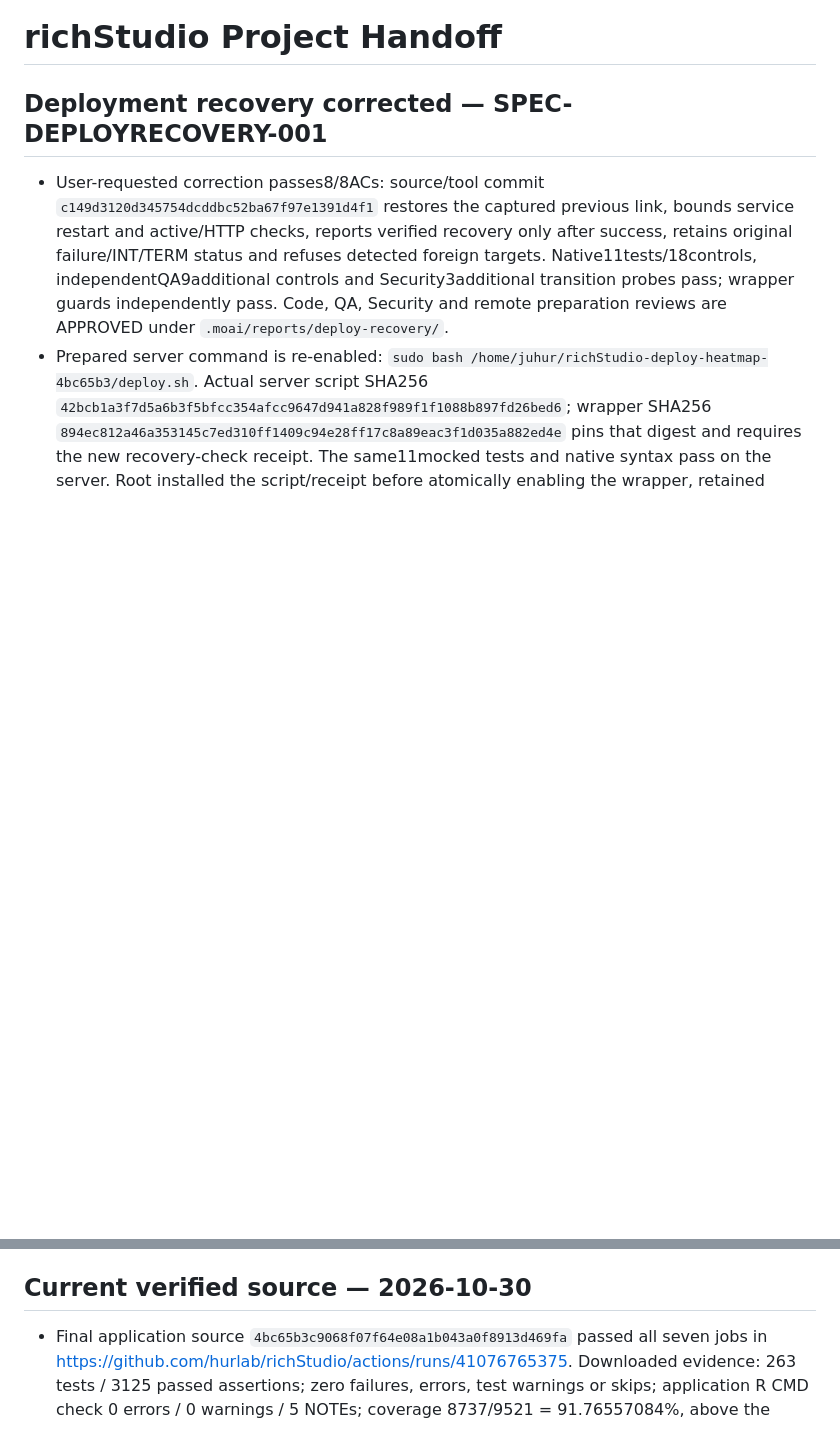
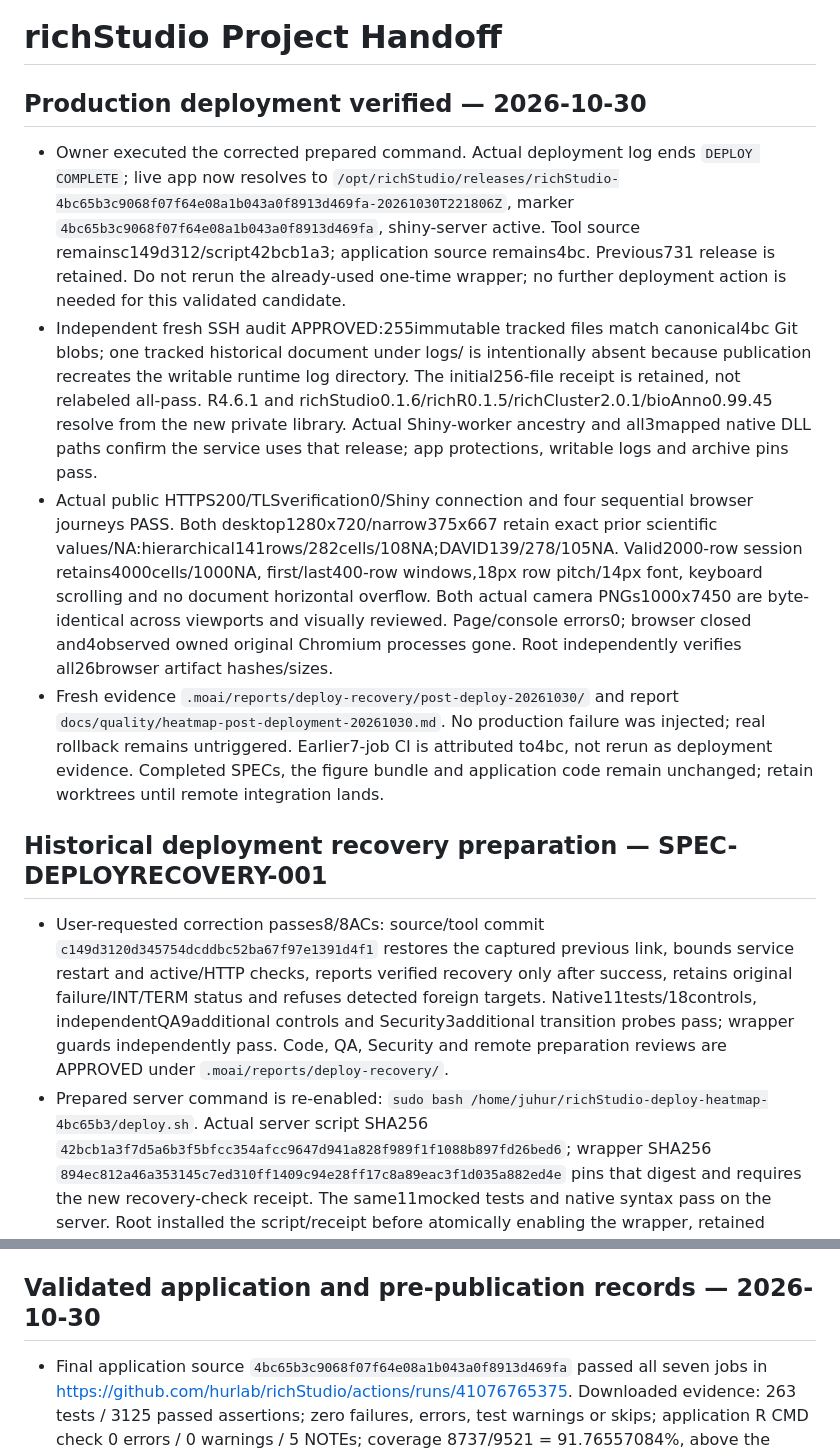
Before and after one commit to hurlab/richStudio, a Markdown page: PROJECT_HANDOFF.md, 2 parts joined by grey strips. GitHub-like rendering; blank space fills up the shorter version.

```diff
--- a/PROJECT_HANDOFF.md
+++ b/PROJECT_HANDOFF.md
@@ -1,12 +1,19 @@
 # richStudio Project Handoff
 
-## Deployment recovery corrected — SPEC-DEPLOYRECOVERY-001
+## Production deployment verified — 2026-10-30
+
+- Owner executed the corrected prepared command. Actual deployment log ends `DEPLOY COMPLETE`; live app now resolves to `/opt/richStudio/releases/richStudio-4bc65b3c9068f07f64e08a1b043a0f8913d469fa-20261030T221806Z`, marker `4bc65b3c9068f07f64e08a1b043a0f8913d469fa`, shiny-server active. Tool source remainsc149d312/script42bcb1a3; application source remains4bc. Previous731 release is retained. Do not rerun the already-used one-time wrapper; no further deployment action is needed for this validated candidate.
+- Independent fresh SSH audit APPROVED:255immutable tracked files match canonical4bc Git blobs; one tracked historical document under logs/ is intentionally absent because publication recreates the writable runtime log directory. The initial256-file receipt is retained, not relabeled all-pass. R4.6.1 and richStudio0.1.6/richR0.1.5/richCluster2.0.1/bioAnno0.99.45 resolve from the new private library. Actual Shiny-worker ancestry and all3mapped native DLL paths confirm the service uses that release; app protections, writable logs and archive pins pass.
+- Actual public HTTPS200/TLSverification0/Shiny connection and four sequential browser journeys PASS. Both desktop1280x720/narrow375x667 retain exact prior scientific values/NA:hierarchical141rows/282cells/108NA;DAVID139/278/105NA. Valid2000-row session retains4000cells/1000NA, first/last400-row windows,18px row pitch/14px font, keyboard scrolling and no document horizontal overflow. Both actual camera PNGs1000x7450 are byte-identical across viewports and visually reviewed. Page/console errors0; browser closed and4observed owned original Chromium processes gone. Root independently verifies all26browser artifact hashes/sizes.
+- Fresh evidence `.moai/reports/deploy-recovery/post-deploy-20261030/` and report `docs/quality/heatmap-post-deployment-20261030.md`. No production failure was injected; real rollback remains untriggered. Earlier7-job CI is attributed to4bc, not rerun as deployment evidence. Completed SPECs, the figure bundle and application code remain unchanged; retain worktrees until remote integration lands.
+
+## Historical deployment recovery preparation — SPEC-DEPLOYRECOVERY-001
 
 - User-requested correction passes8/8ACs: source/tool commit `c149d3120d345754dcddbc52ba67f97e1391d4f1` restores the captured previous link, bounds service restart and active/HTTP checks, reports verified recovery only after success, retains original failure/INT/TERM status and refuses detected foreign targets. Native11tests/18controls, independentQA9additional controls and Security3additional transition probes pass; wrapper guards independently pass. Code, QA, Security and remote preparation reviews are APPROVED under `.moai/reports/deploy-recovery/`.
 - Prepared server command is re-enabled: `sudo bash /home/juhur/richStudio-deploy-heatmap-4bc65b3/deploy.sh`. Actual server script SHA256 `42bcb1a3f7d5a6b3f5bfcc354afcc9647d941a828f989f1f1088b897fd26bed6`; wrapper SHA256 `894ec812a46a353145c7ed310ff1409c94e28ff17c8a89eac3f1d035a882ed4e` pins that digest and requires the new recovery-check receipt. The same11mocked tests and native syntax pass on the server. Root installed the script/receipt before atomically enabling the wrapper, retained original backups, and independent fresh SSH verified actual hashes/guards. New run id `heatmap-4bc65b3-recovery-20261030` is absent; live731/shiny-server active remains unchanged. Application publication and real rollback have not been executed by this session.
 - Application candidate remains4bc with its earlier7-job CI and193-package preflight build; the full12508-byte preflight prefix/SHA256 `e0445f321483bb1435cbe03770e22bab9c2cfeae68fec44d11e1d0e6c6fca050` is byte-identical in actual old/new server files. This is retained prior application evidence plus fresh mocked recovery checks, not a new full application CI/preflight or live recovery run. App/scientific/CI/previousSPEC files and immutable figure archive remain untouched. Prior large evidence/bundle files stay in the `heatmap-legibility` integration worktree. Report `docs/quality/deployment-recovery-20261030.md`; retain both worktrees until remote integration.
 
-## Current verified source — 2026-10-30
+## Validated application and pre-publication records — 2026-10-30
 
 - Final application source `4bc65b3c9068f07f64e08a1b043a0f8913d469fa` passed all seven jobs in https://github.com/hurlab/richStudio/actions/runs/41076765375. Downloaded evidence: 263 tests / 3125 passed assertions; zero failures, errors, test warnings or skips; application R CMD check 0 errors / 0 warnings / 5 NOTEs; coverage 8737/9521 = 91.76557084%, above the configured 85% target. All 14 strict/application canary proofs pass. Browser 66/66, zero unexpected/skipped/flaky cases; LSP diagnostics all zero, sync PASS, release_hold=false.
 - Independent final evidence audit `.moai/reports/heatmap-portability/final-ci-audit.md` verifies 64/64 tracked source hashes against hosted artifacts. The tail through96fac4f was documentation only; the new deployment-tool correction is separately verified and does not change application/scientific code. Do not attribute a fresh full-suite measurement to a later commit. Earlier failed candidates and unexplained failures below remain historical evidence, not current failures or proven causal explanations.
```
Also changed, not shown: PROJECT_LOG.md (+2 -0 lines), docs/quality/heatmap-post-deployment-20261030.md (added, +91 -0 lines).
